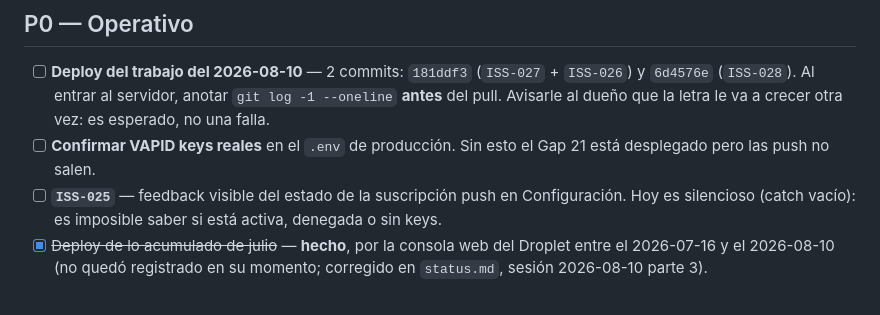
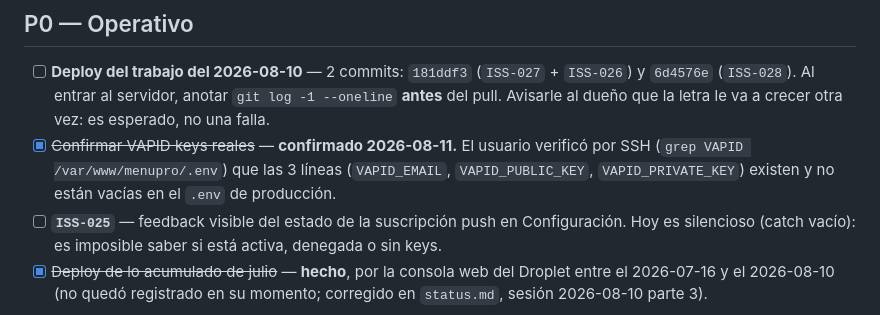
Before and after one commit to Tanatosby/restsaaspro, a Markdown page: backlog.md, the part around the change. GitHub-like rendering.

Commit message:
docs(backlog): confirmar VAPID keys reales en producción
Verificado por el usuario vía SSH (grep VAPID /var/www/menupro/.env):
las 3 variables existen y no están vacías.

Co-Authored-By: Claude Sonnet 5 <noreply@anthropic.com>

```diff
--- a/backlog.md
+++ b/backlog.md
@@ -100,8 +100,9 @@ lugar de contraseña, y revisar `login.html` (`autocapitalize`, `inputmode`, tam
 - [ ] **Deploy del trabajo del 2026-08-10** — 2 commits: `181ddf3` (`ISS-027` + `ISS-026`) y
       `6d4576e` (`ISS-028`). Al entrar al servidor, anotar `git log -1 --oneline` **antes** del pull.
       Avisarle al dueño que la letra le va a crecer otra vez: es esperado, no una falla.
-- [ ] **Confirmar VAPID keys reales** en el `.env` de producción. Sin esto el Gap 21 está desplegado
-      pero las push no salen.
+- [x] ~~Confirmar VAPID keys reales~~ — **confirmado 2026-08-11.** El usuario verificó por SSH
+      (`grep VAPID /var/www/menupro/.env`) que las 3 líneas (`VAPID_EMAIL`, `VAPID_PUBLIC_KEY`,
+      `VAPID_PRIVATE_KEY`) existen y no están vacías en el `.env` de producción.
 - [ ] **`ISS-025`** — feedback visible del estado de la suscripción push en Configuración. Hoy es
       silencioso (catch vacío): es imposible saber si está activa, denegada o sin keys.
 - [x] ~~Deploy de lo acumulado de julio~~ — **hecho**, por la consola web del Droplet entre el
```
